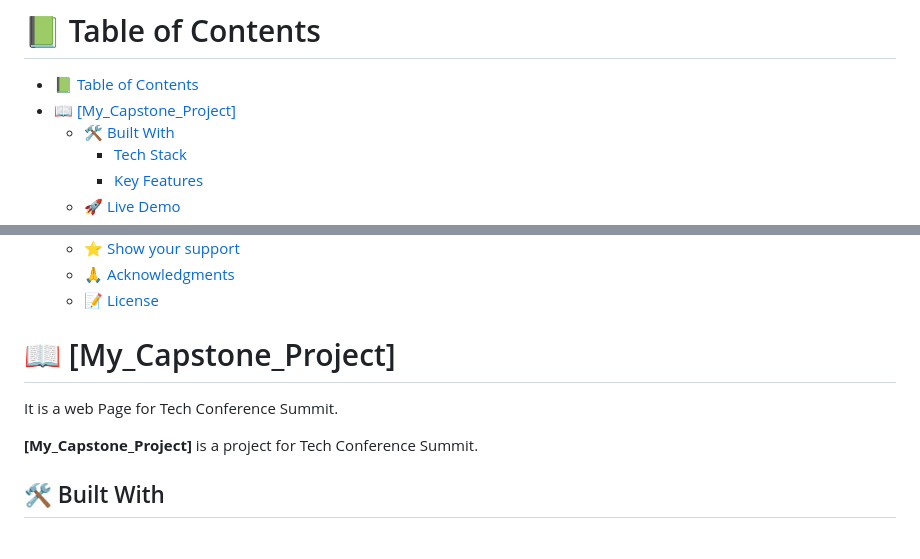
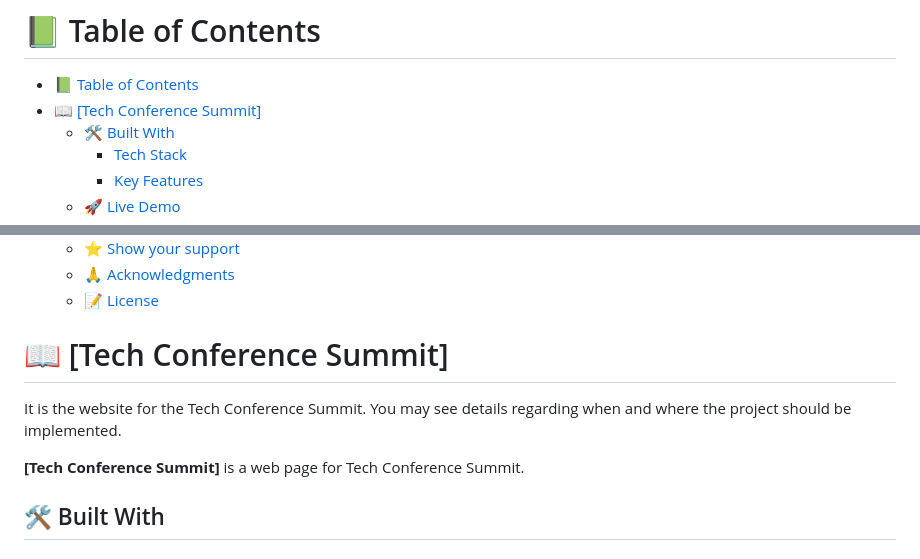
Before and after one commit to HtetWaiYan7191/capstone-project, a Markdown page: README.md, 2 parts joined by grey strips. Rendered like a GitHub page.

```diff
--- a/README.md
+++ b/README.md
@@ -3,7 +3,7 @@
 # 📗 Table of Contents
 
 - [📗 Table of Contents](#-table-of-contents)
-- [📖 \[My\_Capstone\_Project\] ](#-my_capstone_project-)
+- [📖 \[Tech Conference Summit\] ](#-tech-conference-summit-)
   - [🛠 Built With ](#-built-with-)
     - [Tech Stack ](#tech-stack-)
     - [Key Features ](#key-features-)
@@ -24,11 +24,11 @@
 
 <!-- PROJECT DESCRIPTION -->
 
-# 📖 [My_Capstone_Project] <a name="about-project"></a>
+# 📖 [Tech Conference Summit] <a name="about-project"></a>
 
-It is a web Page for Tech Conference Summit.
+It is the website for the Tech Conference Summit. You may see details regarding when and where the project should be implemented.
 
-**[My_Capstone_Project]** is a project for Tech Conference Summit.
+**[Tech Conference Summit]** is a web page for Tech Conference Summit.
 
 ## 🛠 Built With <a name="built-with"></a>
 
```
